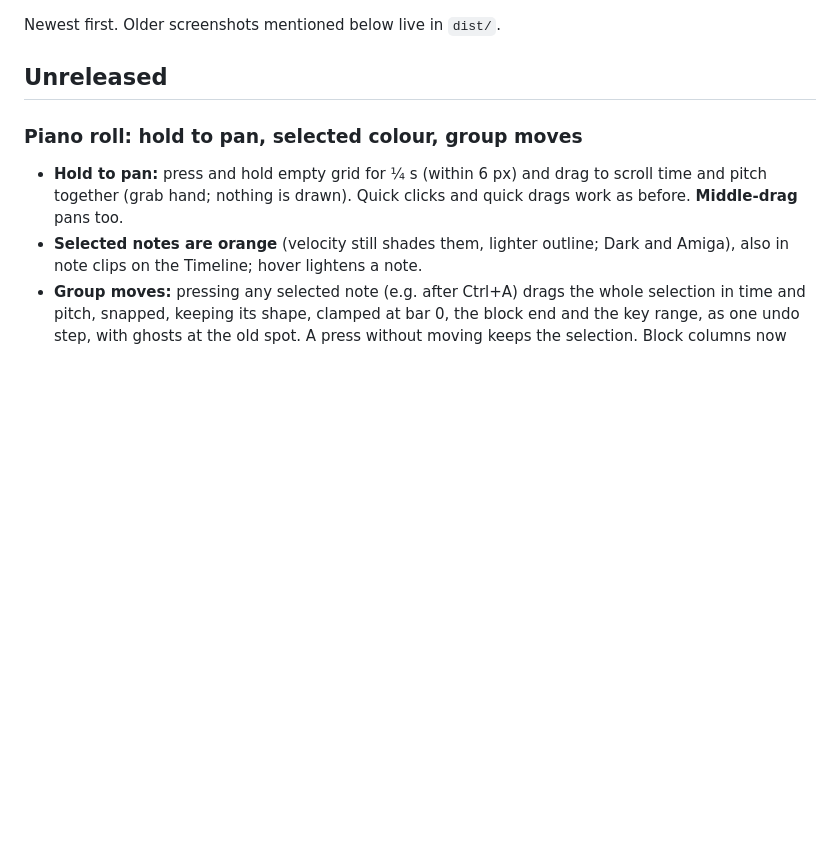
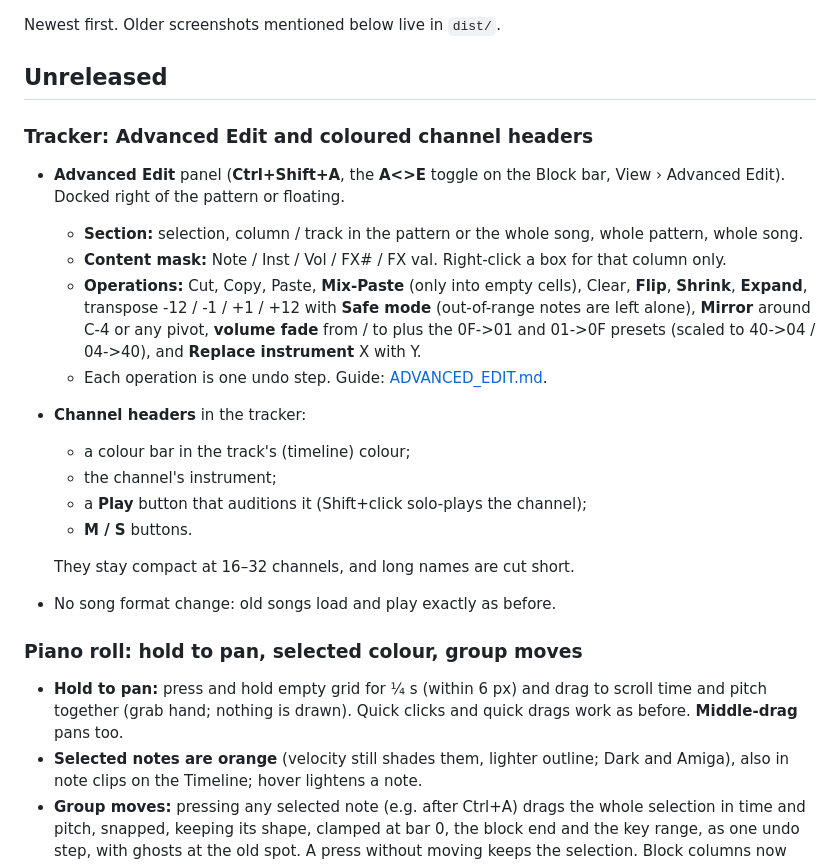
Before and after one commit to postmanpat-303/ChipWaveStudio, a Markdown page: docs/CHANGELOG.md, the part around the change. GitHub-like rendering; blank space fills up the shorter version.

Commit message:
docs: ADVANCED_EDIT.md (panel, sections, mask, operations, channel headers, limits); PATTERN_EDITOR.md, CHANGELOG

```diff
--- a/docs/CHANGELOG.md
+++ b/docs/CHANGELOG.md
@@ -3,6 +3,21 @@
 Newest first. Older screenshots mentioned below live in `dist/`.
 
 ## Unreleased
+
+### Tracker: Advanced Edit and coloured channel headers
+- **Advanced Edit** panel (**Ctrl+Shift+A**, the **A<>E** toggle on the Block bar, View › Advanced Edit). Docked right of the pattern or floating.
+  - **Section:** selection, column / track in the pattern or the whole song, whole pattern, whole song.
+  - **Content mask:** Note / Inst / Vol / FX# / FX val. Right-click a box for that column only.
+  - **Operations:** Cut, Copy, Paste, **Mix-Paste** (only into empty cells), Clear, **Flip**, **Shrink**, **Expand**, transpose -12 / -1 / +1 / +12 with **Safe mode** (out-of-range notes are left alone), **Mirror** around C-4 or any pivot, **volume fade** from / to plus the 0F->01 and 01->0F presets (scaled to 40->04 / 04->40), and **Replace instrument** X with Y.
+  - Each operation is one undo step. Guide: [ADVANCED_EDIT.md](ADVANCED_EDIT.md).
+- **Channel headers** in the tracker:
+  - a colour bar in the track's (timeline) colour;
+  - the channel's instrument;
+  - a **Play** button that auditions it (Shift+click solo-plays the channel);
+  - **M / S** buttons.
+
+  They stay compact at 16–32 channels, and long names are cut short.
+- No song format change: old songs load and play exactly as before.
 
 ### Piano roll: hold to pan, selected colour, group moves
 - **Hold to pan:** press and hold empty grid for ¼ s (within 6 px) and drag to scroll time and pitch together (grab hand; nothing is drawn). Quick clicks and quick drags work as before. **Middle-drag** pans too.
```
Also changed, not shown: docs/ADVANCED_EDIT.md (added, +74 -0 lines), docs/PATTERN_EDITOR.md (+3 -1 lines).
